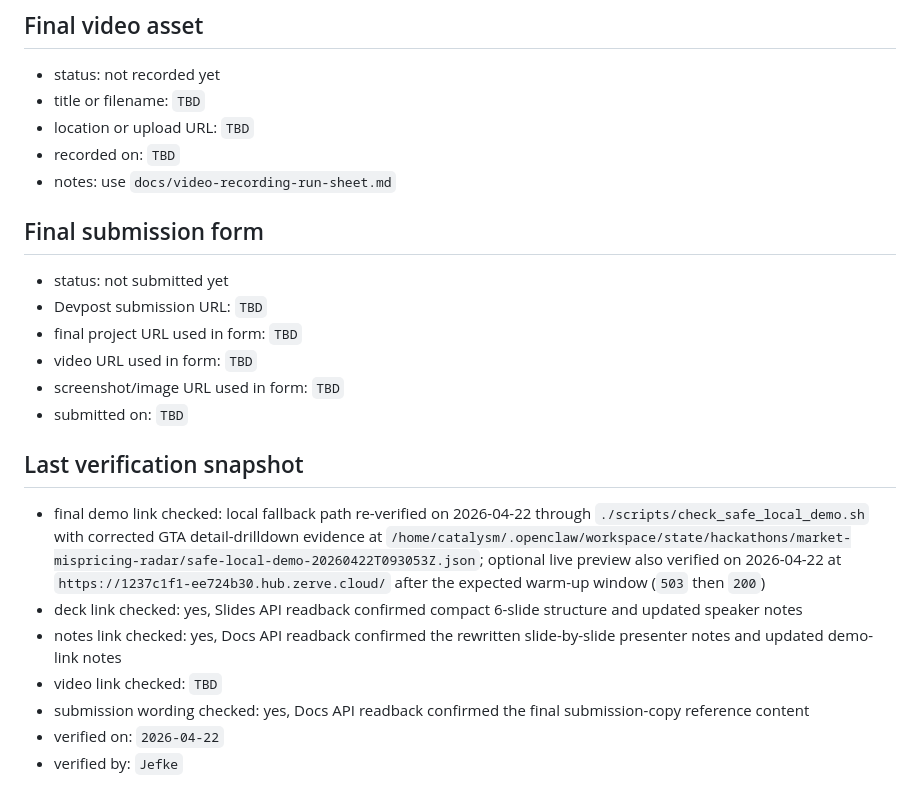
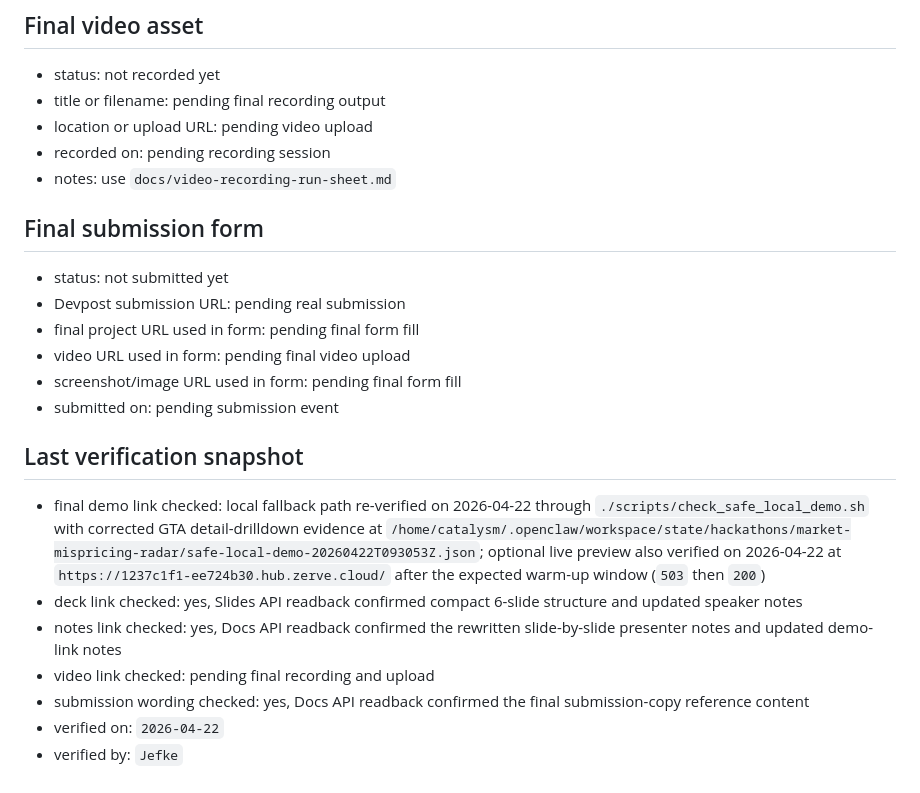
Before and after one commit to niekcandaele/Market-mispricing-radar, a Markdown page: docs/final-asset-register.md, the part around the change. GitHub-like rendering.

Commit message:
Clarify pending submission-time asset fields

```diff
--- a/docs/final-asset-register.md
+++ b/docs/final-asset-register.md
@@ -100,26 +100,26 @@ The repo-side source material is strong, the Google Workspace office artifacts a
 ## Final video asset
 
 - status: not recorded yet
-- title or filename: `TBD`
-- location or upload URL: `TBD`
-- recorded on: `TBD`
+- title or filename: pending final recording output
+- location or upload URL: pending video upload
+- recorded on: pending recording session
 - notes: use `docs/video-recording-run-sheet.md`
 
 ## Final submission form
 
 - status: not submitted yet
-- Devpost submission URL: `TBD`
-- final project URL used in form: `TBD`
-- video URL used in form: `TBD`
-- screenshot/image URL used in form: `TBD`
-- submitted on: `TBD`
+- Devpost submission URL: pending real submission
+- final project URL used in form: pending final form fill
+- video URL used in form: pending final video upload
+- screenshot/image URL used in form: pending final form fill
+- submitted on: pending submission event
 
 ## Last verification snapshot
 
 - final demo link checked: local fallback path re-verified on 2026-04-22 through `./scripts/check_safe_local_demo.sh` with corrected GTA detail-drilldown evidence at `/home/catalysm/.openclaw/workspace/state/hackathons/market-mispricing-radar/safe-local-demo-20260422T093053Z.json`; optional live preview also verified on 2026-04-22 at `https://1237c1f1-ee724b30.hub.zerve.cloud/` after the expected warm-up window (`503` then `200`)
 - deck link checked: yes, Slides API readback confirmed compact 6-slide structure and updated speaker notes
 - notes link checked: yes, Docs API readback confirmed the rewritten slide-by-slide presenter notes and updated demo-link notes
-- video link checked: `TBD`
+- video link checked: pending final recording and upload
 - submission wording checked: yes, Docs API readback confirmed the final submission-copy reference content
 - verified on: `2026-04-22`
 - verified by: `Jefke`
```
